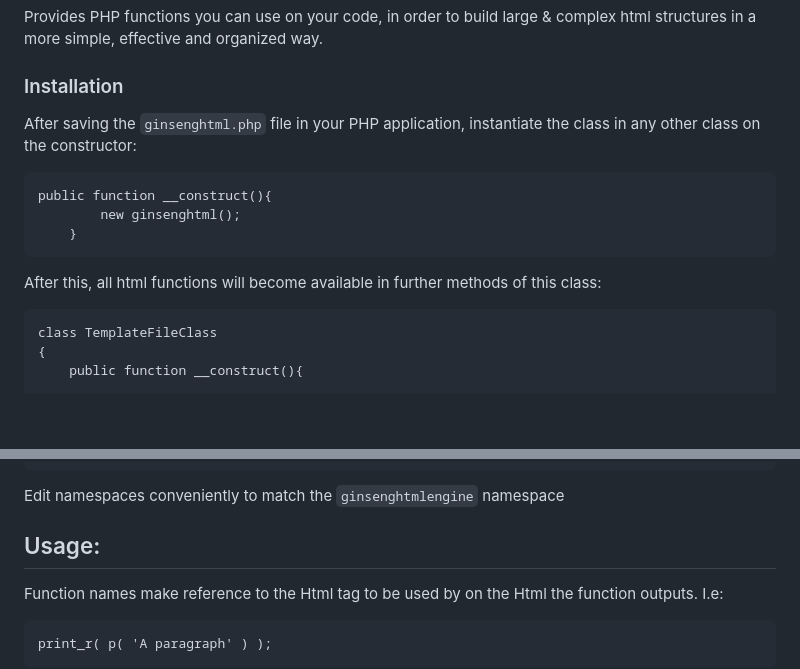
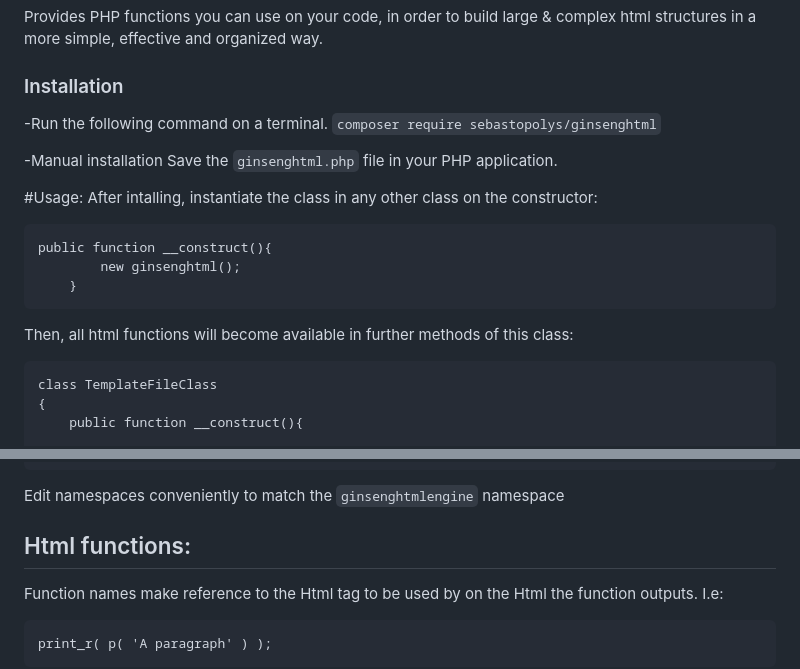
Before and after one commit to sebastopolys/GinsengHtml, a Markdown page: README.md, 2 parts joined by grey strips. Drawn GitHub-style; blank space fills up the shorter version.

````diff
--- a/README.md
+++ b/README.md
@@ -2,13 +2,21 @@
 Provides PHP functions you can use on your code, in order to build large & complex html structures in a more simple, effective and organized way.
 
 ### Installation
-After saving the ``ginsenghtml.php`` file in your PHP application, instantiate the class in any other class on the constructor:
+
+-Run the following command on a terminal.
+``composer require sebastopolys/ginsenghtml``
+
+-Manual installation
+Save the ``ginsenghtml.php`` file in your PHP application.
+
+#Usage:
+After intalling, instantiate the class in any other class on the constructor:
 ```
 public function __construct(){
         new ginsenghtml();
     }
 ```
-After this, all html functions will become available in further methods of this class:
+Then, all html functions will become available in further methods of this class:
 ```
 class TemplateFileClass
 {
@@ -26,7 +34,7 @@ class TemplateFileClass
 ```
 Edit namespaces conveniently to match the ``ginsenghtmlengine`` namespace
 
-## Usage:
+## Html functions:
 Function names make reference to the Html tag to be used by on the Html the function outputs. I.e:
 ```
 print_r( p( 'A paragraph' ) );
````
